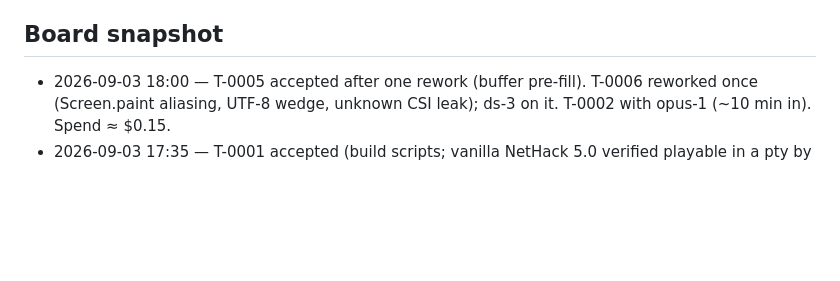
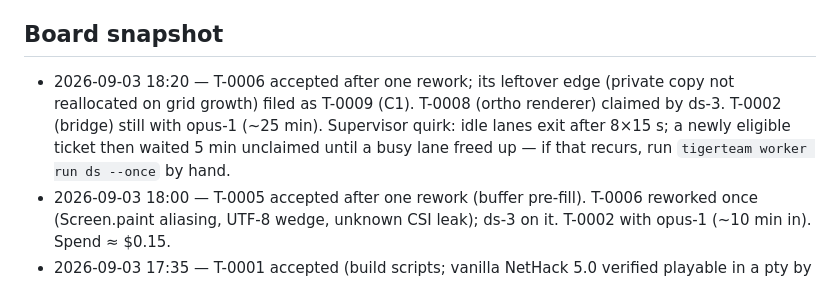
Before and after one commit to ubyjvovk/asciihack, a Markdown page: .tigerteam/STATE.md, the part around the change. GitHub-like rendering; blank space fills up the shorter version.

Commit message:
STATE: T-0006 accepted; T-0009 follow-up
Claude-Session: https://claude.ai/code/session_01PrmTsgB6uT3aWgRhtpPeD7

```diff
--- a/.tigerteam/STATE.md
+++ b/.tigerteam/STATE.md
@@ -59,6 +59,12 @@ Design contract: `docs/architecture.md` (PM-owned). PM-owned code:
   before the first ticket.
 
 ## Board snapshot
+- 2026-09-03 18:20 — T-0006 accepted after one rework; its leftover edge
+  (private copy not reallocated on grid growth) filed as T-0009 (C1). T-0008
+  (ortho renderer) claimed by ds-3. T-0002 (bridge) still with opus-1 (~25 min).
+  Supervisor quirk: idle lanes exit after 8×15 s; a newly eligible ticket then
+  waited 5 min unclaimed until a busy lane freed up — if that recurs, run
+  `tigerteam worker run ds --once` by hand.
 - 2026-09-03 18:00 — T-0005 accepted after one rework (buffer pre-fill). T-0006
   reworked once (Screen.paint aliasing, UTF-8 wedge, unknown CSI leak); ds-3
   on it. T-0002 with opus-1 (~10 min in). Spend ≈ $0.15.
```
Also changed, not shown: 1 other file.
